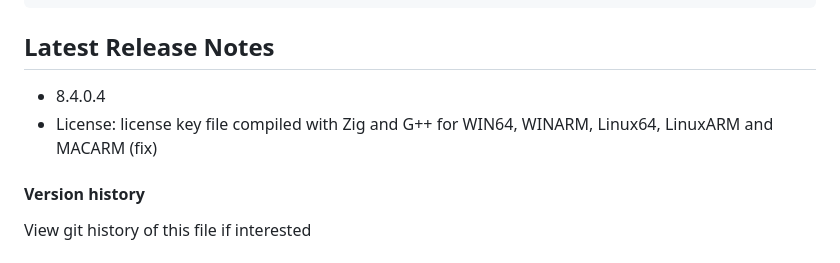
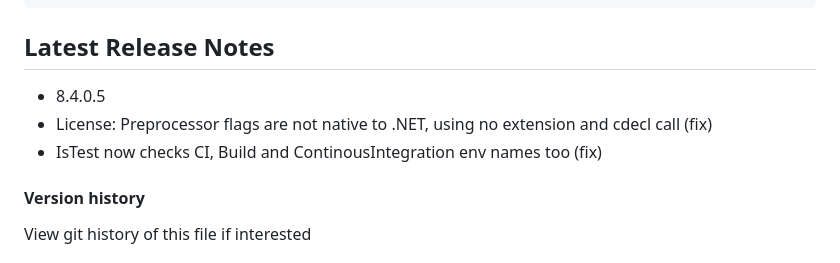
Before and after one commit to systemlibrary/systemlibrary-common-framework, a Markdown page: README.md, the part around the change. Rendered like a GitHub page.

Commit message:
- 8.4.0.5 - License: Preprocessor flags are not native to .NET, using no extension and cdecl call (fix) - IsTest now checks CI, Build and ContinousIntegration env names too (fix)

````diff
--- a/README.md
+++ b/README.md
@@ -108,8 +108,9 @@ ActionResult Index(Role role, DateTime date) {
 ```
 
 ## Latest Release Notes
-- 8.4.0.4
-- License: license key file compiled with Zig and G++ for WIN64, WINARM, Linux64, LinuxARM and MACARM (fix)
+- 8.4.0.5
+- License: Preprocessor flags are not native to .NET, using no extension and cdecl call (fix)
+- IsTest now checks CI, Build and ContinousIntegration env names too (fix)
 
 #### Version history
 View git history of this file if interested
````
